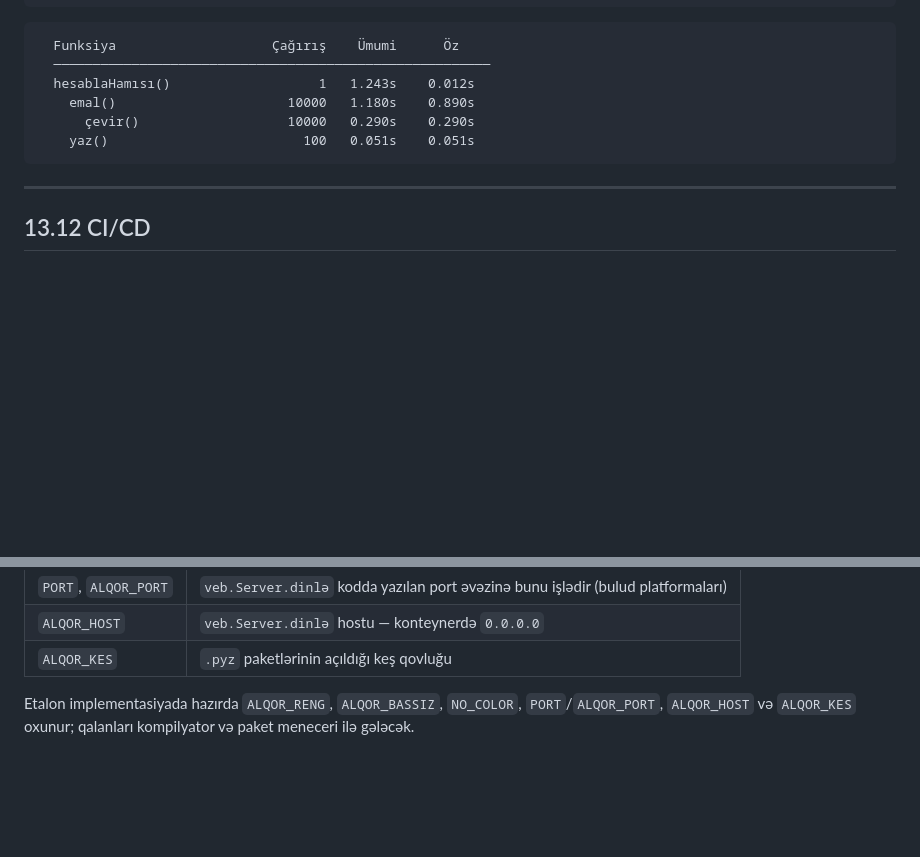
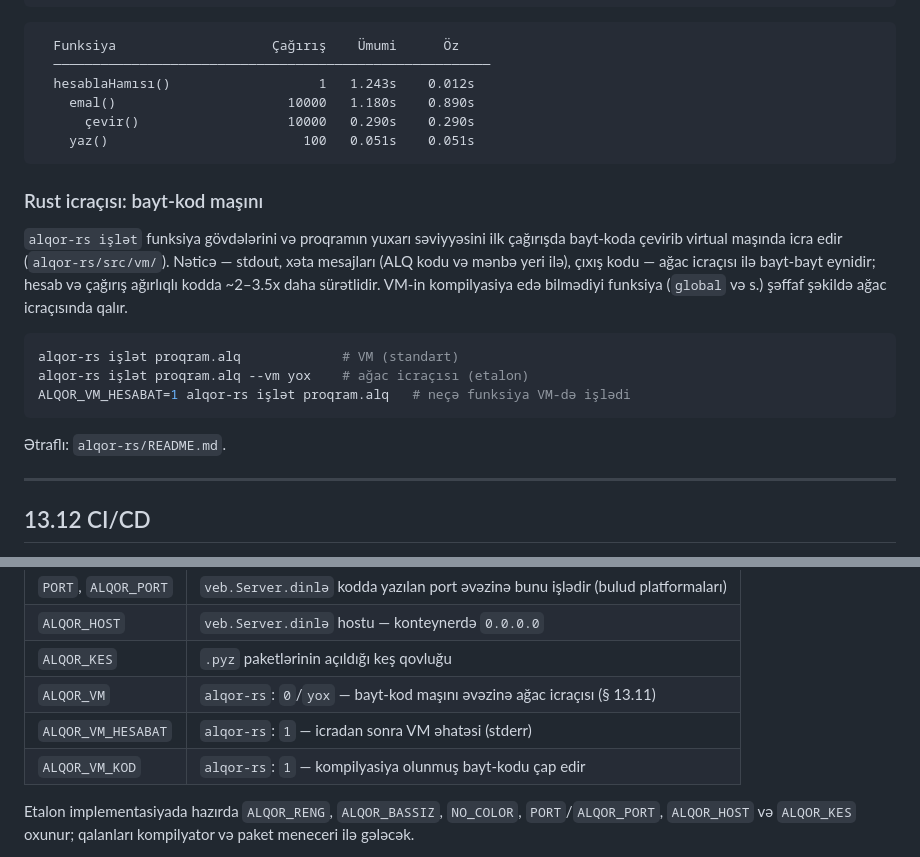
Before and after one commit to vugarfamiloglu/alqor, a Markdown page: spesifikasiya/13-ALET-ZENCIRI.md, 2 parts joined by grey strips. Drawn GitHub-style; blank space fills up the shorter version.

Commit message:
WIP: VM sənədləri (README, spesifikasiya § 13.11/13.13, NOVBETI)

````diff
--- a/spesifikasiya/13-ALET-ZENCIRI.md
+++ b/spesifikasiya/13-ALET-ZENCIRI.md
@@ -666,6 +666,23 @@ alqor profil --alov-qrafiki     # flame graph
     yaz()                         100   0.051s    0.051s
 ```
 
+### Rust icraçısı: bayt-kod maşını
+
+`alqor-rs işlət` funksiya gövdələrini və proqramın yuxarı səviyyəsini ilk
+çağırışda bayt-koda çevirib virtual maşında icra edir (`alqor-rs/src/vm/`).
+Nəticə — stdout, xəta mesajları (ALQ kodu və mənbə yeri ilə), çıxış kodu —
+ağac icraçısı ilə bayt-bayt eynidir; hesab və çağırış ağırlıqlı kodda
+~2–3.5x daha sürətlidir. VM-in kompilyasiya edə bilmədiyi funksiya
+(`global` və s.) şəffaf şəkildə ağac icraçısında qalır.
+
+```bash
+alqor-rs işlət proqram.alq             # VM (standart)
+alqor-rs işlət proqram.alq --vm yox    # ağac icraçısı (etalon)
+ALQOR_VM_HESABAT=1 alqor-rs işlət proqram.alq   # neçə funksiya VM-də işlədi
+```
+
+Ətraflı: `alqor-rs/README.md`.
+
 ---
 
 ## 13.12 CI/CD
@@ -709,6 +726,9 @@ jobs:
 | `PORT`, `ALQOR_PORT` | `veb.Server.dinlə` kodda yazılan port əvəzinə bunu işlədir (bulud platformaları) |
 | `ALQOR_HOST` | `veb.Server.dinlə` hostu — konteynerdə `0.0.0.0` |
 | `ALQOR_KES` | `.pyz` paketlərinin açıldığı keş qovluğu |
+| `ALQOR_VM` | `alqor-rs`: `0`/`yox` — bayt-kod maşını əvəzinə ağac icraçısı (§ 13.11) |
+| `ALQOR_VM_HESABAT` | `alqor-rs`: `1` — icradan sonra VM əhatəsi (stderr) |
+| `ALQOR_VM_KOD` | `alqor-rs`: `1` — kompilyasiya olunmuş bayt-kodu çap edir |
 
 Etalon implementasiyada hazırda `ALQOR_RENG`, `ALQOR_BASSIZ`, `NO_COLOR`,
 `PORT`/`ALQOR_PORT`, `ALQOR_HOST` və `ALQOR_KES` oxunur; qalanları kompilyator və paket meneceri ilə gələcək.
````
Also changed, not shown: NOVBETI.md (+8 -2 lines), alqor-rs/README.md (added, +79 -0 lines).
